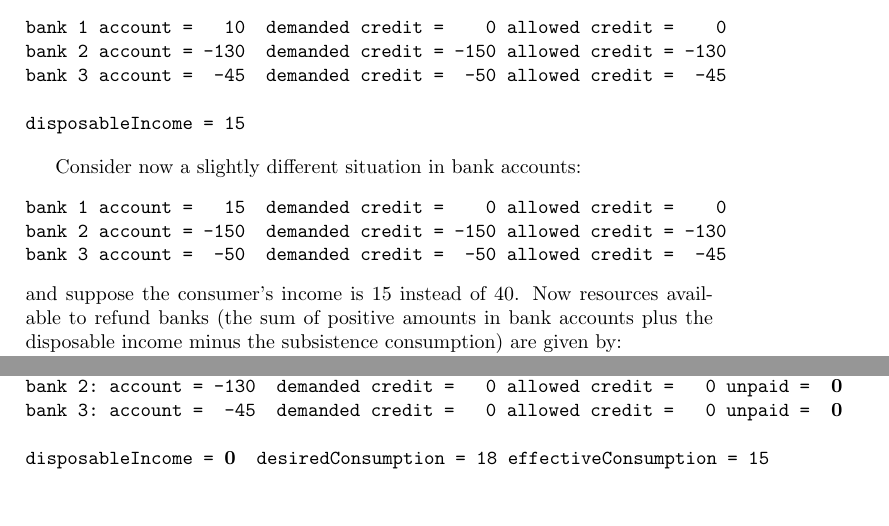
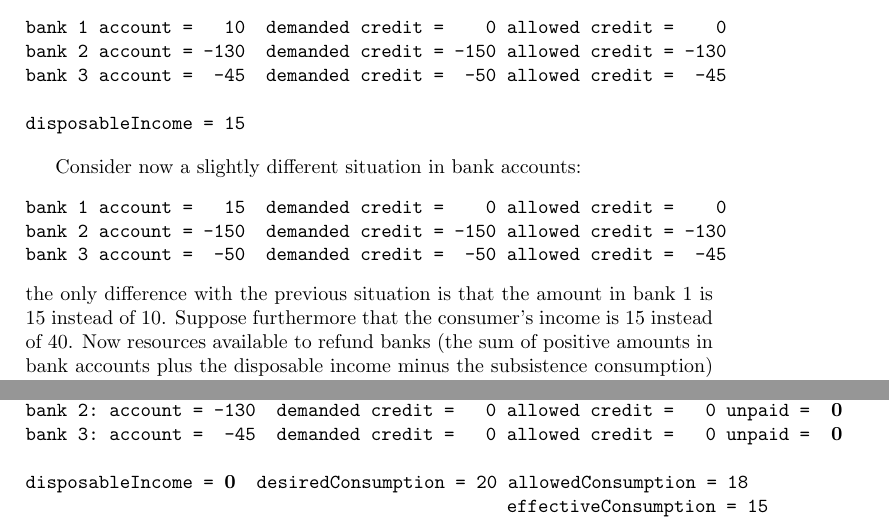
Before and after one commit to gfgprojects/gabriele, a LaTeX problem sheet (docs/latexdoc/example_consumer_bank_relationship.tex): two parts of pages 2 and 4 of 4, joined at a grey line, cut so that both start at the same text, the shorter picture padded with empty space. Compiled offline with pdfLaTeX.

Commit message:
documentation

```diff
--- a/docs/latexdoc/example_consumer_bank_relationship.tex
+++ b/docs/latexdoc/example_consumer_bank_relationship.tex
@@ -73,7 +73,8 @@ bank 1 account =   15  demanded credit =    0 allowed credit =    0
 bank 2 account = -150  demanded credit = -150 allowed credit = -130
 bank 3 account =  -50  demanded credit =  -50 allowed credit =  -45
 \end{verbatim}
-and suppose the consumer's income is 15 instead of 40. Now resources available to refund banks (the sum of positive amounts in bank accounts plus the disposable income minus the subsistence consumption) are given by:
+the only difference with the previous situation is that the amount in bank 1 is 15 instead of 10.
+Suppose furthermore that the consumer's income is 15 instead of 40. Now resources available to refund banks (the sum of positive amounts in bank accounts plus the disposable income minus the subsistence consumption) are given by:
 
 \verb/resourceAvailableToRefund = 15 + 15 - 10 = 20/
 
@@ -169,7 +170,8 @@ bank 1: account =  {\bf-15}  demanded credit = -20 allowed credit = -18 unpaid =
 bank 2: account = -130  demanded credit =   0 allowed credit =   0 unpaid =  {\bf0}
 bank 3: account =  -45  demanded credit =   0 allowed credit =   0 unpaid =  {\bf0}
 
-disposableIncome = {\bf0}  desiredConsumption = 18 effectiveConsumption = 15
+disposableIncome = {\bf0}  desiredConsumption = 20 allowedConsumption = 18
+                                              effectiveConsumption = 15
 \end{Verbatim}
 
 \newpage
```
Also changed, not shown: docs/latexdoc/example_consumer_bank_relationship.tex (6 more changed lines).
